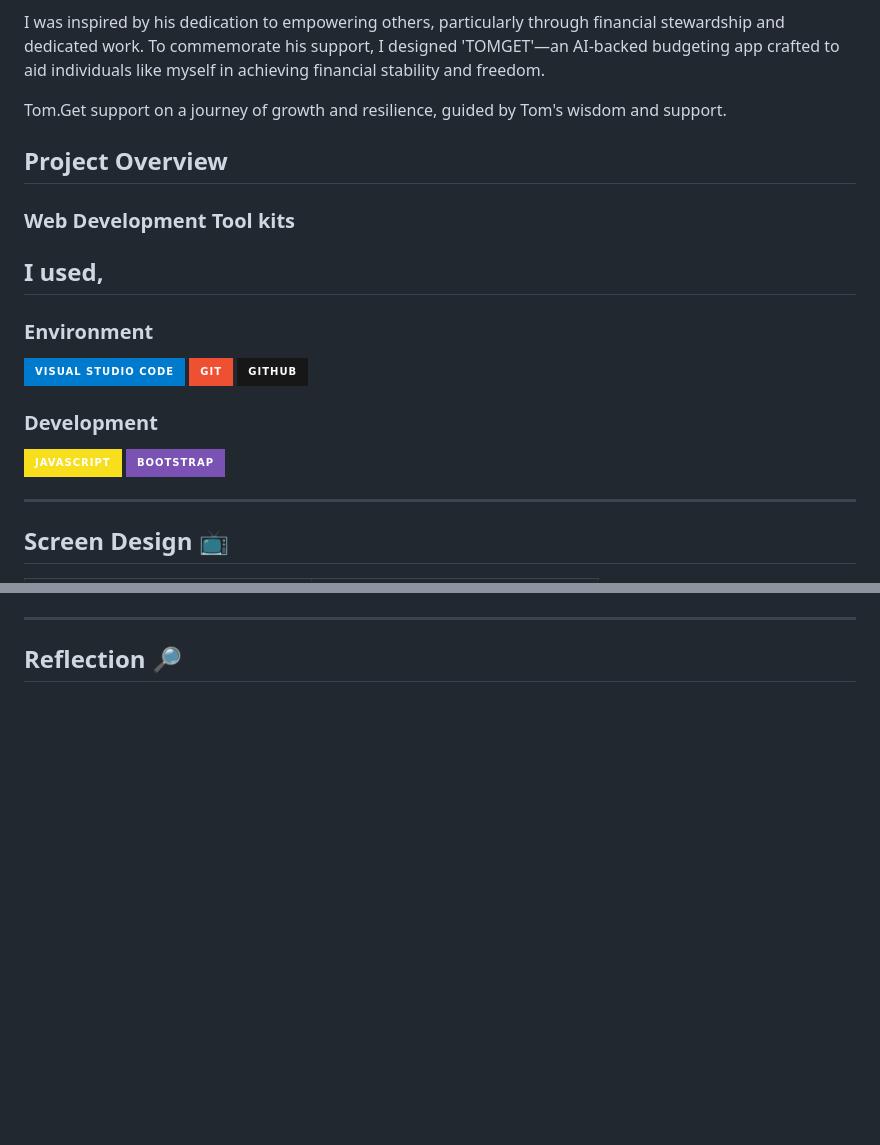
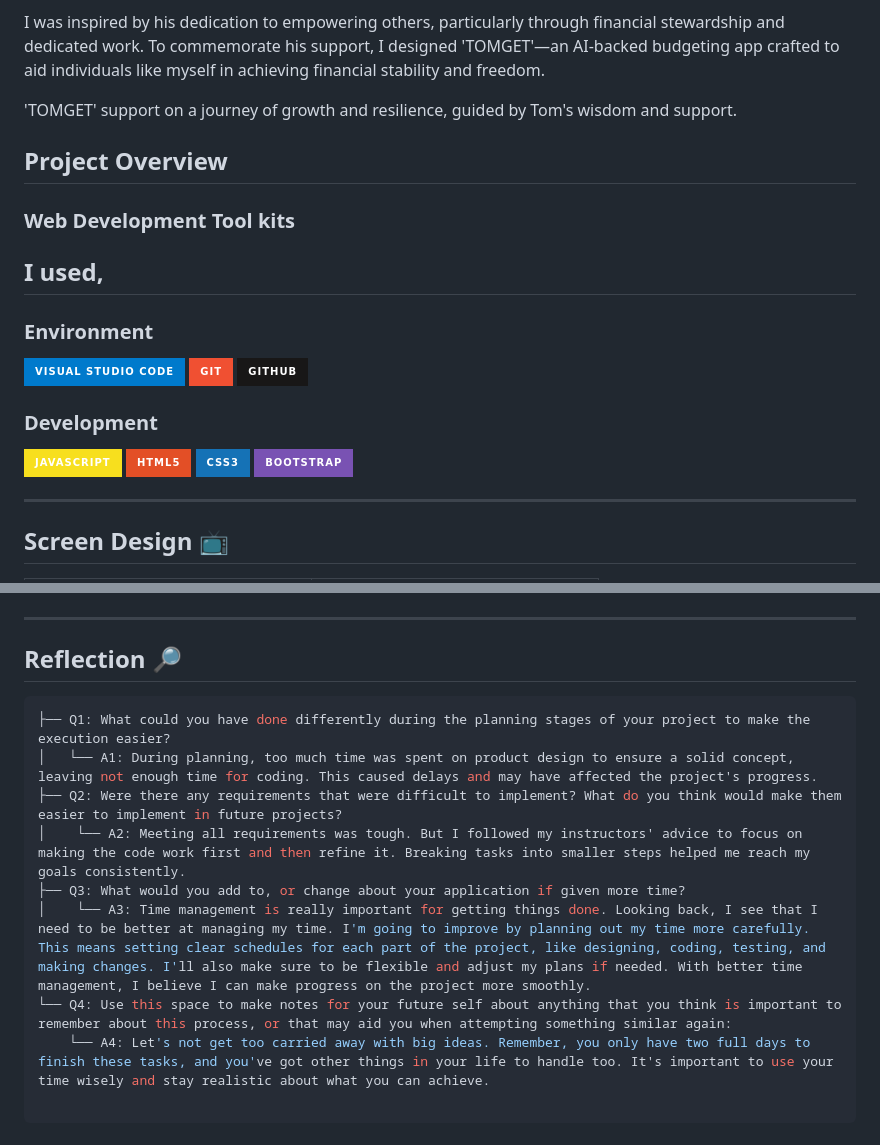
Before and after one commit to Hannah-Moon/17_SBA_316_theDocumentObjectModel, a Markdown page: README.md, 2 parts joined by grey strips. GitHub-like rendering; badges without logos; blank space fills up the shorter version.

````diff
--- a/README.md
+++ b/README.md
@@ -31,7 +31,7 @@ In the midst of my journey to financial independence, Tom emerged as a guiding l
 
 I was inspired by his dedication to empowering others, particularly through financial stewardship and dedicated work. To commemorate his support, I designed 'TOMGET'—an AI-backed budgeting app crafted to aid individuals like myself in achieving financial stability and freedom.
 
-Tom.Get support on a journey of growth and resilience, guided by Tom's wisdom and support.
+'TOMGET' support on a journey of growth and resilience, guided by Tom's wisdom and support.
 
 
 ## Project Overview
@@ -45,6 +45,8 @@ I used,
 
 ### Development
 ![JavaScript](https://img.shields.io/badge/JavaScript-F7DF1E?style=for-the-badge&logo=Javascript&logoColor=white)
+![HTML5](https://img.shields.io/badge/html5-%23E34F26.svg?style=for-the-badge&logo=html5&logoColor=white)
+![CSS3](https://img.shields.io/badge/css3-%231572B6.svg?style=for-the-badge&logo=css3&logoColor=white)
 ![Bootstrap](https://img.shields.io/badge/Bootstrap-7952B3?style=for-the-badge&logo=Bootstrap&logoColor=white)
 
 
@@ -80,3 +82,14 @@ I used,
 
 ---
 ## Reflection 🔎
+```bash
+├── Q1: What could you have done differently during the planning stages of your project to make the execution easier?
+│   └── A1: During planning, too much time was spent on product design to ensure a solid concept, leaving not enough time for coding. This caused delays and may have affected the project's progress.
+├── Q2: Were there any requirements that were difficult to implement? What do you think would make them easier to implement in future projects?
+│    └── A2: Meeting all requirements was tough. But I followed my instructors' advice to focus on making the code work first and then refine it. Breaking tasks into smaller steps helped me reach my goals consistently.
+├── Q3: What would you add to, or change about your application if given more time?
+│    └── A3: Time management is really important for getting things done. Looking back, I see that I need to be better at managing my time. I'm going to improve by planning out my time more carefully. This means setting clear schedules for each part of the project, like designing, coding, testing, and making changes. I'll also make sure to be flexible and adjust my plans if needed. With better time management, I believe I can make progress on the project more smoothly.
+└── Q4: Use this space to make notes for your future self about anything that you think is important to remember about this process, or that may aid you when attempting something similar again:
+    └── A4: Let's not get too carried away with big ideas. Remember, you only have two full days to finish these tasks, and you've got other things in your life to handle too. It's important to use your time wisely and stay realistic about what you can achieve.
+
+```
````
